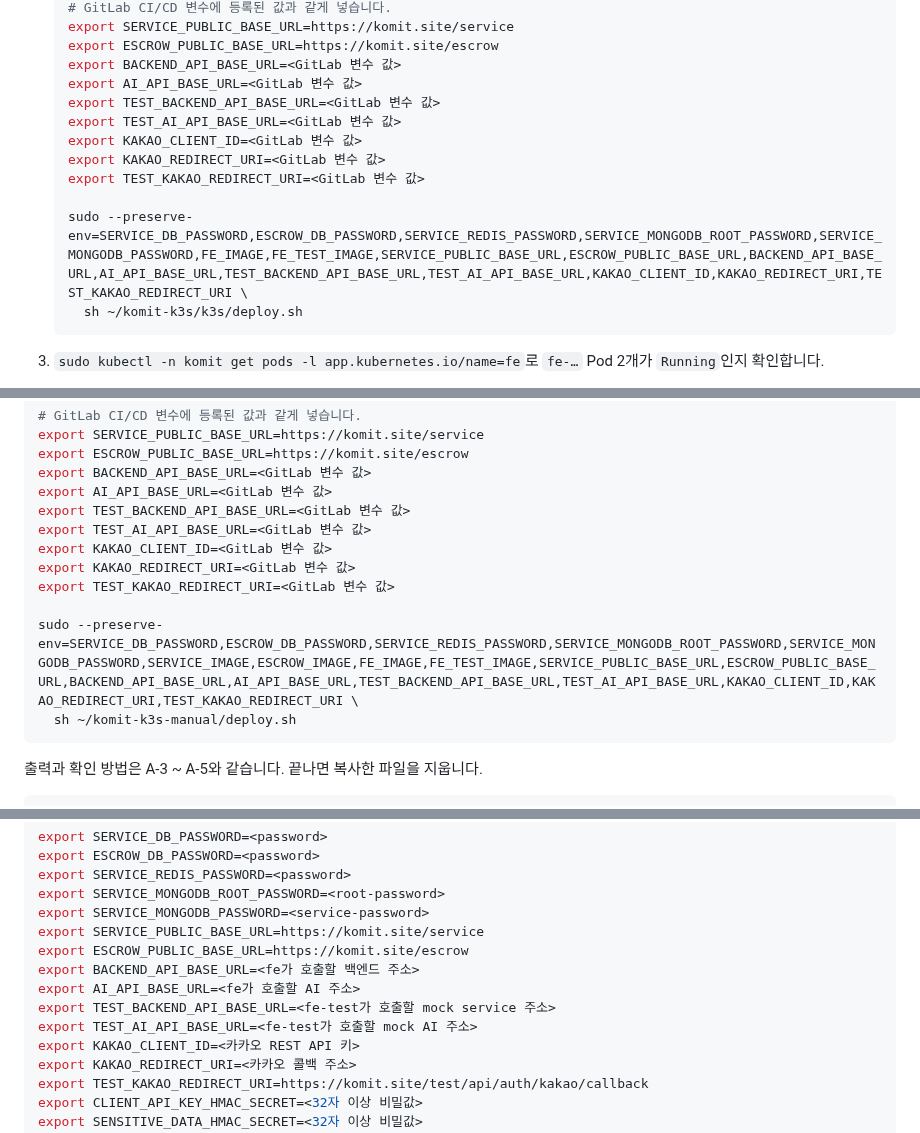
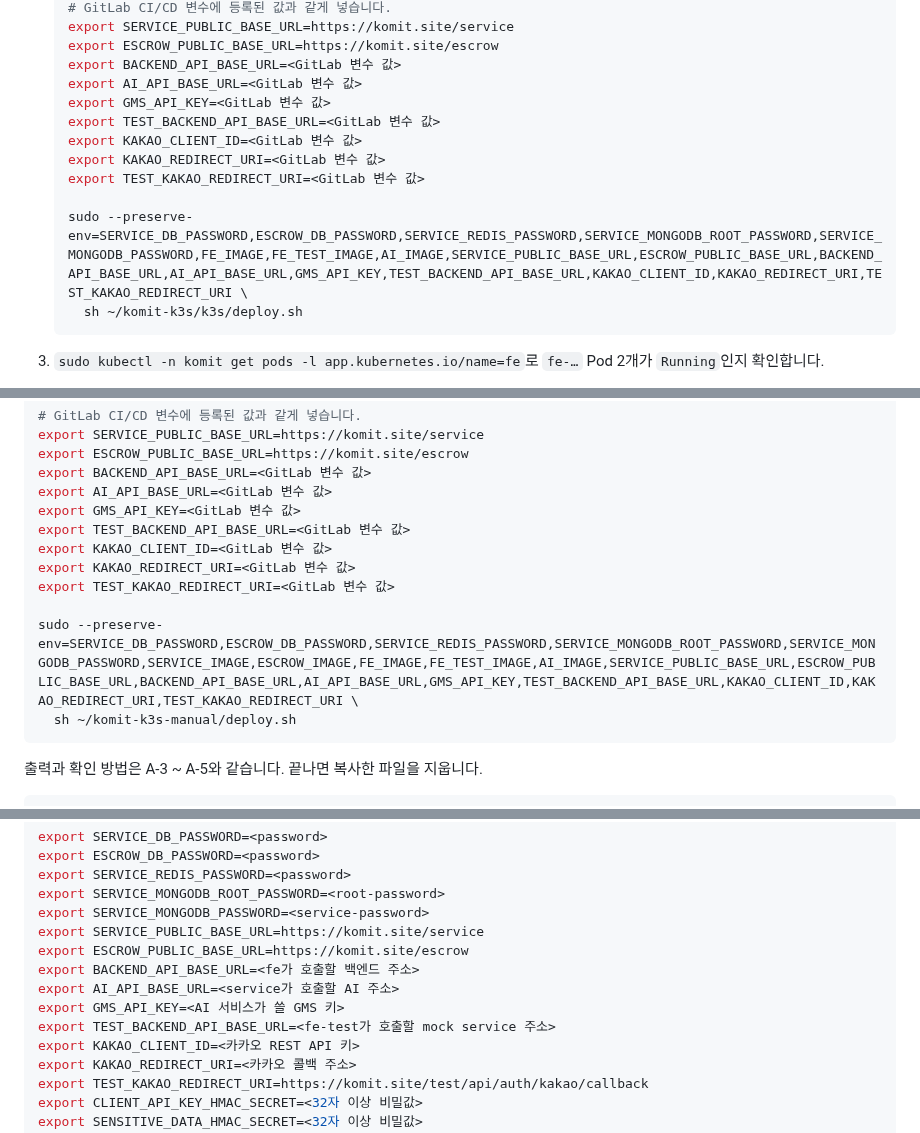
Before and after one commit to yeonsookr/Komit, a Markdown page: deploy/k3s/README.md, 3 parts joined by grey strips. Drawn GitHub-style.

````diff
--- a/deploy/k3s/README.md
+++ b/deploy/k3s/README.md
@@ -562,13 +574,13 @@ fe-test image is required because deployment/fe-test does not exist yet
    export ESCROW_PUBLIC_BASE_URL=https://komit.site/escrow
    export BACKEND_API_BASE_URL=<GitLab 변수 값>
    export AI_API_BASE_URL=<GitLab 변수 값>
+   export GMS_API_KEY=<GitLab 변수 값>
    export TEST_BACKEND_API_BASE_URL=<GitLab 변수 값>
-   export TEST_AI_API_BASE_URL=<GitLab 변수 값>
    export KAKAO_CLIENT_ID=<GitLab 변수 값>
    export KAKAO_REDIRECT_URI=<GitLab 변수 값>
    export TEST_KAKAO_REDIRECT_URI=<GitLab 변수 값>
 
-   sudo --preserve-env=SERVICE_DB_PASSWORD,ESCROW_DB_PASSWORD,SERVICE_REDIS_PASSWORD,SERVICE_MONGODB_ROOT_PASSWORD,SERVICE_MONGODB_PASSWORD,FE_IMAGE,FE_TEST_IMAGE,SERVICE_PUBLIC_BASE_URL,ESCROW_PUBLIC_BASE_URL,BACKEND_API_BASE_URL,AI_API_BASE_URL,TEST_BACKEND_API_BASE_URL,TEST_AI_API_BASE_URL,KAKAO_CLIENT_ID,KAKAO_REDIRECT_URI,TEST_KAKAO_REDIRECT_URI \
+   sudo --preserve-env=SERVICE_DB_PASSWORD,ESCROW_DB_PASSWORD,SERVICE_REDIS_PASSWORD,SERVICE_MONGODB_ROOT_PASSWORD,SERVICE_MONGODB_PASSWORD,FE_IMAGE,FE_TEST_IMAGE,AI_IMAGE,SERVICE_PUBLIC_BASE_URL,ESCROW_PUBLIC_BASE_URL,BACKEND_API_BASE_URL,AI_API_BASE_URL,GMS_API_KEY,TEST_BACKEND_API_BASE_URL,KAKAO_CLIENT_ID,KAKAO_REDIRECT_URI,TEST_KAKAO_REDIRECT_URI \
      sh ~/komit-k3s/k3s/deploy.sh
    ```
 
@@ -618,13 +630,13 @@ export SERVICE_PUBLIC_BASE_URL=https://komit.site/service
 export ESCROW_PUBLIC_BASE_URL=https://komit.site/escrow
 export BACKEND_API_BASE_URL=<GitLab 변수 값>
 export AI_API_BASE_URL=<GitLab 변수 값>
+export GMS_API_KEY=<GitLab 변수 값>
 export TEST_BACKEND_API_BASE_URL=<GitLab 변수 값>
-export TEST_AI_API_BASE_URL=<GitLab 변수 값>
 export KAKAO_CLIENT_ID=<GitLab 변수 값>
 export KAKAO_REDIRECT_URI=<GitLab 변수 값>
 export TEST_KAKAO_REDIRECT_URI=<GitLab 변수 값>
 
-sudo --preserve-env=SERVICE_DB_PASSWORD,ESCROW_DB_PASSWORD,SERVICE_REDIS_PASSWORD,SERVICE_MONGODB_ROOT_PASSWORD,SERVICE_MONGODB_PASSWORD,SERVICE_IMAGE,ESCROW_IMAGE,FE_IMAGE,FE_TEST_IMAGE,SERVICE_PUBLIC_BASE_URL,ESCROW_PUBLIC_BASE_URL,BACKEND_API_BASE_URL,AI_API_BASE_URL,TEST_BACKEND_API_BASE_URL,TEST_AI_API_BASE_URL,KAKAO_CLIENT_ID,KAKAO_REDIRECT_URI,TEST_KAKAO_REDIRECT_URI \
+sudo --preserve-env=SERVICE_DB_PASSWORD,ESCROW_DB_PASSWORD,SERVICE_REDIS_PASSWORD,SERVICE_MONGODB_ROOT_PASSWORD,SERVICE_MONGODB_PASSWORD,SERVICE_IMAGE,ESCROW_IMAGE,FE_IMAGE,FE_TEST_IMAGE,AI_IMAGE,SERVICE_PUBLIC_BASE_URL,ESCROW_PUBLIC_BASE_URL,BACKEND_API_BASE_URL,AI_API_BASE_URL,GMS_API_KEY,TEST_BACKEND_API_BASE_URL,KAKAO_CLIENT_ID,KAKAO_REDIRECT_URI,TEST_KAKAO_REDIRECT_URI \
   sh ~/komit-k3s-manual/deploy.sh
 ```
 
@@ -735,9 +747,9 @@ export SERVICE_MONGODB_PASSWORD=<service-password>
 export SERVICE_PUBLIC_BASE_URL=https://komit.site/service
 export ESCROW_PUBLIC_BASE_URL=https://komit.site/escrow
 export BACKEND_API_BASE_URL=<fe가 호출할 백엔드 주소>
-export AI_API_BASE_URL=<fe가 호출할 AI 주소>
+export AI_API_BASE_URL=<service가 호출할 AI 주소>
+export GMS_API_KEY=<AI 서비스가 쓸 GMS 키>
 export TEST_BACKEND_API_BASE_URL=<fe-test가 호출할 mock service 주소>
-export TEST_AI_API_BASE_URL=<fe-test가 호출할 mock AI 주소>
 export KAKAO_CLIENT_ID=<카카오 REST API 키>
 export KAKAO_REDIRECT_URI=<카카오 콜백 주소>
 export TEST_KAKAO_REDIRECT_URI=https://komit.site/test/api/auth/kakao/callback
````
Also changed, not shown: other parts of deploy/k3s/README.md (+21 -9 lines).
